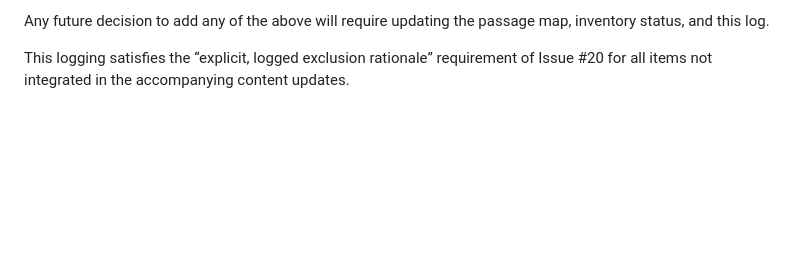
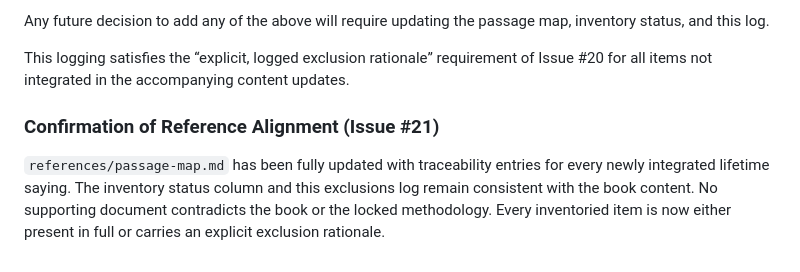
Before and after one commit to zfifteen/gospel-of-jesus, a Markdown page: references/exclusions.md, the part around the change. GitHub-like rendering; blank space fills up the shorter version.

Commit message:
Confirm exclusions log current for red-letter completeness (#21)
Add short confirmation that passage-map alignment is complete and all inventoried items now have either full presence or explicit exclusion rationale. No new omissions introduced.

```diff
--- a/references/exclusions.md
+++ b/references/exclusions.md
@@ -61,3 +61,7 @@ The following major units are logged as deliberate omissions:
 Any future decision to add any of the above will require updating the passage map, inventory status, and this log.
 
 This logging satisfies the “explicit, logged exclusion rationale” requirement of Issue #20 for all items not integrated in the accompanying content updates.
+
+### Confirmation of Reference Alignment (Issue #21)
+
+`references/passage-map.md` has been fully updated with traceability entries for every newly integrated lifetime saying. The inventory status column and this exclusions log remain consistent with the book content. No supporting document contradicts the book or the locked methodology. Every inventoried item is now either present in full or carries an explicit exclusion rationale.
```
